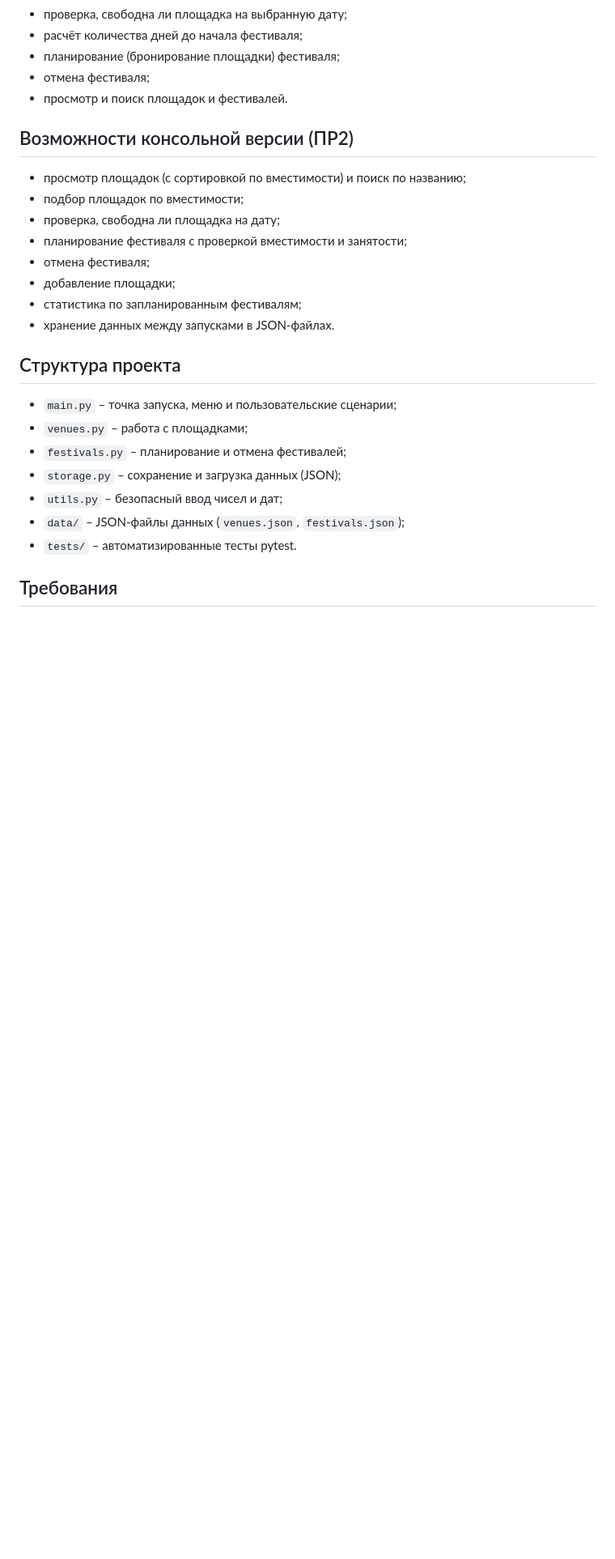
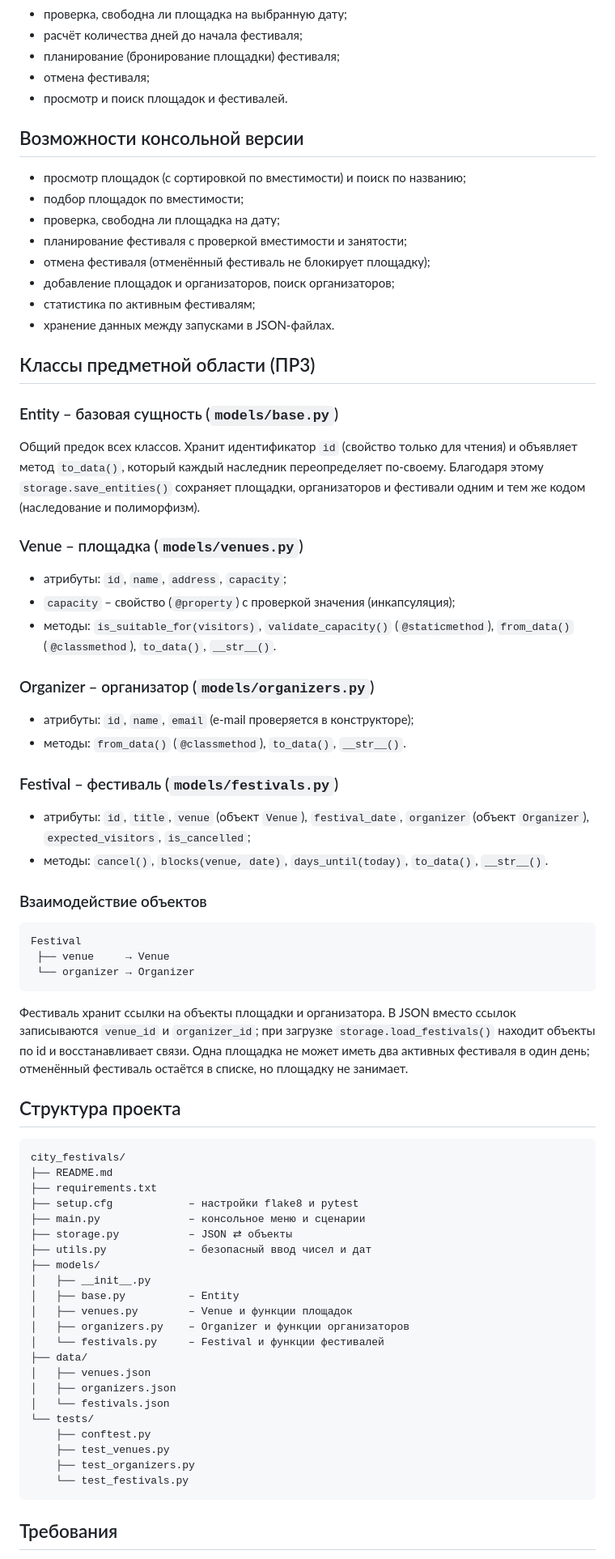
Before and after one commit to bebop56/sis.-organ.-gorodskih-festivaley, a Markdown page: README.md, the part around one of its changes. Shown at 81% size. GitHub-like rendering; blank space fills up the shorter version.

Commit message:
PR3: update README

````diff
--- a/README.md
+++ b/README.md
@@ -39,26 +39,87 @@ FestCity – приложение для планирования городск
 - отмена фестиваля;
 - просмотр и поиск площадок и фестивалей.
 
-## Возможности консольной версии (ПР2)
+## Возможности консольной версии
 
 - просмотр площадок (с сортировкой по вместимости) и поиск по названию;
 - подбор площадок по вместимости;
 - проверка, свободна ли площадка на дату;
 - планирование фестиваля с проверкой вместимости и занятости;
-- отмена фестиваля;
-- добавление площадки;
-- статистика по запланированным фестивалям;
+- отмена фестиваля (отменённый фестиваль не блокирует площадку);
+- добавление площадок и организаторов, поиск организаторов;
+- статистика по активным фестивалям;
 - хранение данных между запусками в JSON-файлах.
+
+## Классы предметной области (ПР3)
+
+### Entity – базовая сущность (`models/base.py`)
+
+Общий предок всех классов. Хранит идентификатор `id` (свойство только
+для чтения) и объявляет метод `to_data()`, который каждый наследник
+переопределяет по-своему. Благодаря этому `storage.save_entities()`
+сохраняет площадки, организаторов и фестивали одним и тем же кодом
+(наследование и полиморфизм).
+
+### Venue – площадка (`models/venues.py`)
+
+- атрибуты: `id`, `name`, `address`, `capacity`;
+- `capacity` – свойство (`@property`) с проверкой значения (инкапсуляция);
+- методы: `is_suitable_for(visitors)`, `validate_capacity()`
+  (`@staticmethod`), `from_data()` (`@classmethod`), `to_data()`, `__str__()`.
+
+### Organizer – организатор (`models/organizers.py`)
+
+- атрибуты: `id`, `name`, `email` (e-mail проверяется в конструкторе);
+- методы: `from_data()` (`@classmethod`), `to_data()`, `__str__()`.
+
+### Festival – фестиваль (`models/festivals.py`)
+
+- атрибуты: `id`, `title`, `venue` (объект `Venue`), `festival_date`,
+  `organizer` (объект `Organizer`), `expected_visitors`, `is_cancelled`;
+- методы: `cancel()`, `blocks(venue, date)`, `days_until(today)`,
+  `to_data()`, `__str__()`.
+
+### Взаимодействие объектов
+
+```text
+Festival
+ ├── venue     → Venue
+ └── organizer → Organizer
+```
+
+Фестиваль хранит ссылки на объекты площадки и организатора.
+В JSON вместо ссылок записываются `venue_id` и `organizer_id`;
+при загрузке `storage.load_festivals()` находит объекты по id
+и восстанавливает связи. Одна площадка не может иметь два активных
+фестиваля в один день; отменённый фестиваль остаётся в списке,
+но площадку не занимает.
 
 ## Структура проекта
 
-- `main.py` – точка запуска, меню и пользовательские сценарии;
-- `venues.py` – работа с площадками;
-- `festivals.py` – планирование и отмена фестивалей;
-- `storage.py` – сохранение и загрузка данных (JSON);
-- `utils.py` – безопасный ввод чисел и дат;
-- `data/` – JSON-файлы данных (`venues.json`, `festivals.json`);
-- `tests/` – автоматизированные тесты pytest.
+```text
+city_festivals/
+├── README.md
+├── requirements.txt
+├── setup.cfg            – настройки flake8 и pytest
+├── main.py              – консольное меню и сценарии
+├── storage.py           – JSON ⇄ объекты
+├── utils.py             – безопасный ввод чисел и дат
+├── models/
+│   ├── __init__.py
+│   ├── base.py          – Entity
+│   ├── venues.py        – Venue и функции площадок
+│   ├── organizers.py    – Organizer и функции организаторов
+│   └── festivals.py     – Festival и функции фестивалей
+├── data/
+│   ├── venues.json
+│   ├── organizers.json
+│   └── festivals.json
+└── tests/
+    ├── conftest.py
+    ├── test_venues.py
+    ├── test_organizers.py
+    └── test_festivals.py
+```
 
 ## Требования
 
````
Also changed, not shown: other parts of README.md (+5 -1 lines).
